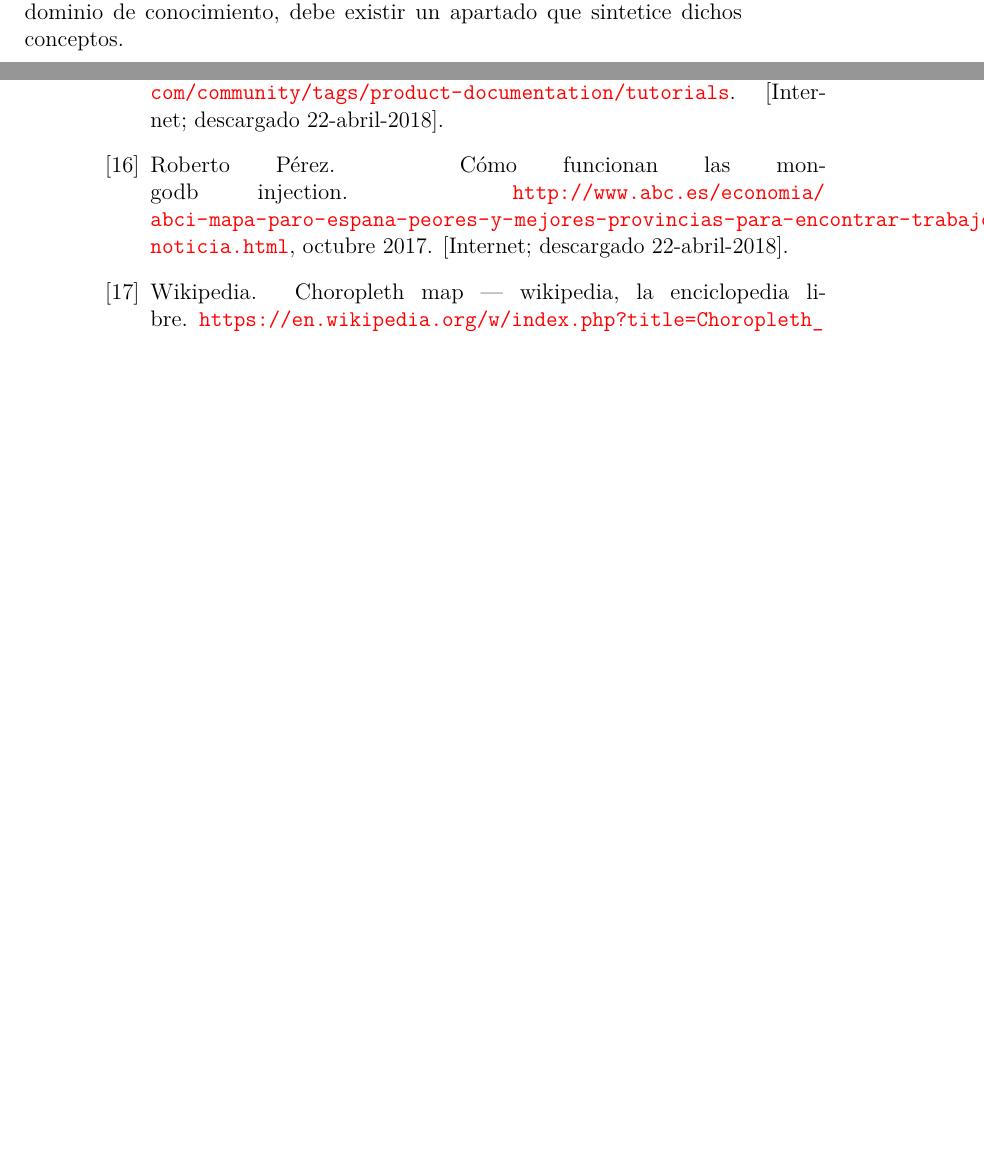
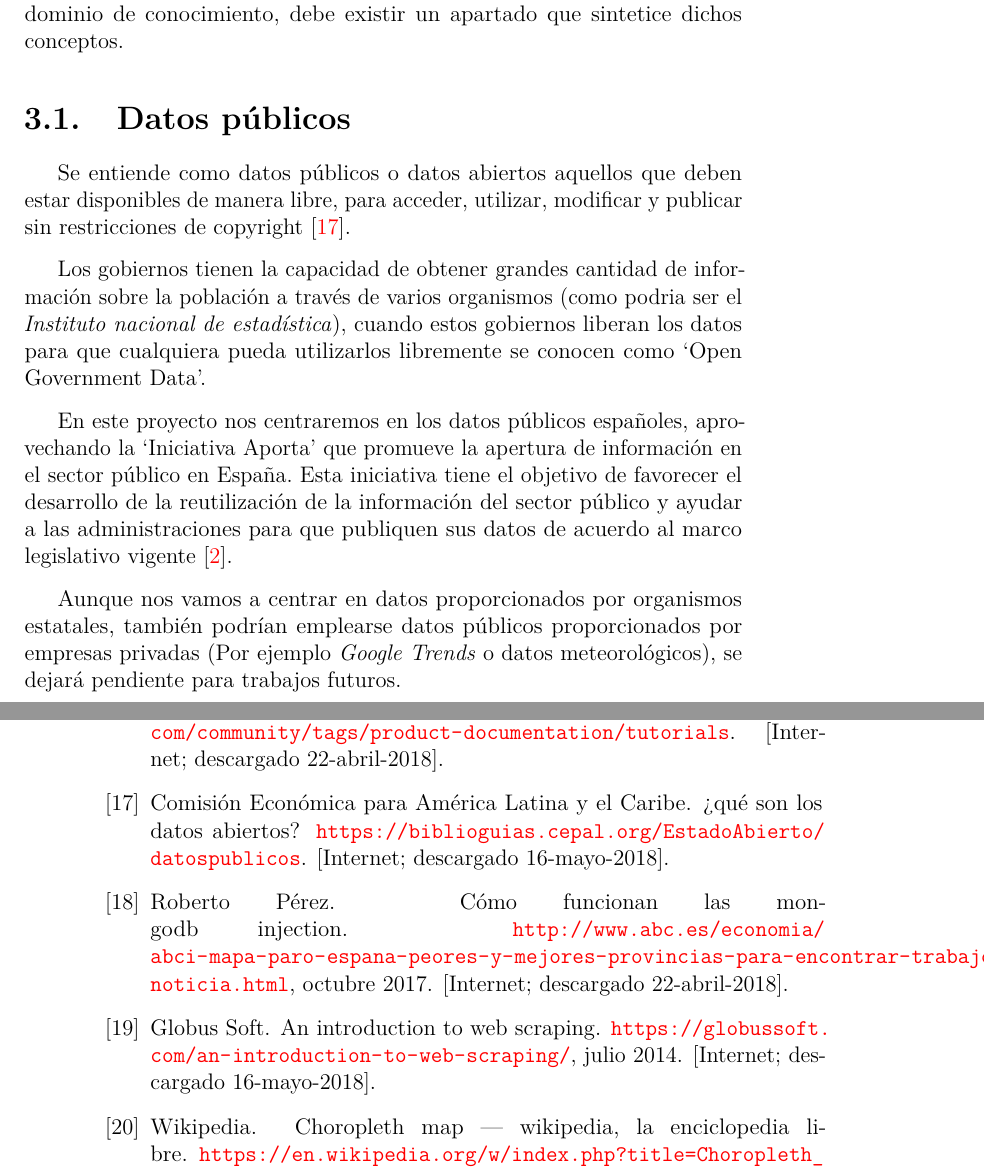
Before and after one commit to dbo1001/TFG-Datos-publicos, a LaTeX book (docs/latex/memoria.tex, which reads docs/latex/bibliografia.bib, docs/latex/tex/3_Conceptos_teoricos.tex): two parts of pages 17 and 32 of 32 before the commit and two parts of pages 17 and 34 of 35 after it, joined at a grey line, cut so that both start at the same text, the shorter picture padded with empty space. The pictures show the PDF file docs/latex/memoria.pdf that the author committed with the source.

Commit message:
Actualiza los conceptos teóricos
#32

```diff
--- a/docs/latex/bibliografia.bib
+++ b/docs/latex/bibliografia.bib
@@ -42,3 +42,8 @@
 	title = "Scum Manager",
 	year = "2016",
 	publisher = "Scrum Manager"
+}
+
+@misc{misc:datospublicos,
+	author = "Comisión Económica para América Latina y el Caribe",
+	title = "¿Qué son los Datos Abiertos?",
@@ -45,3 +62,9 @@
+	author = "Globus Soft",
+	title = "An Introduction to Web Scraping",
+	howpublished = "\url{https://globussoft.com/an-introduction-to-web-scraping/}",
+	month = "julio",
+	year = "2014",
+	note = "[Internet; descargado 16-mayo-2018]"
 }
 
 @misc{misc:mongodb,
--- a/docs/latex/tex/3_Conceptos_teoricos.tex
+++ b/docs/latex/tex/3_Conceptos_teoricos.tex
@@ -2,6 +2,15 @@
 
 En aquellos proyectos que necesiten para su comprensión y desarrollo de unos conceptos teóricos de una determinada materia o de un determinado dominio de conocimiento, debe existir un apartado que sintetice dichos conceptos.
 
+\section{Datos públicos}
+
+Se entiende como datos públicos o datos abiertos aquellos que deben estar disponibles de manera libre, para acceder, utilizar, modificar y publicar sin restricciones de copyright \cite{misc:datospublicos}.
+
+Los gobiernos tienen la capacidad de obtener grandes cantidad de información sobre la población a través de varios organismos (como podria ser el \textit{Instituto nacional de estadística}), cuando estos gobiernos liberan los datos para que cualquiera pueda utilizarlos libremente se conocen como `Open Government Data'.
+
+En este proyecto nos centraremos en los datos públicos españoles, aprovechando la `Iniciativa Aporta' que promueve la apertura de información en el sector público en España. Esta iniciativa tiene el objetivo de favorecer el desarrollo de la reutilización de la información del sector público y ayudar a las administraciones para que publiquen sus datos de acuerdo al marco legislativo vigente \cite{misc:iniciativaaporta}.
+
+Aunque nos vamos a centrar en datos proporcionados por organismos estatales, también podrían emplearse datos públicos proporcionados por empresas privadas (Por ejemplo \textit{Google Trends} o datos meteorológicos), se dejará pendiente para trabajos futuros.
 
 \section{Bases de datos no relacionales}
 
```
Also changed, not shown: docs/latex/tex/1_Introduccion.tex (+2 -0 lines), docs/latex/img/conceptos/webscraping.png (added), docs/latex/memoria.pdf, docs/latex/bibliografia.bib (12 more changed lines), docs/latex/tex/3_Conceptos_teoricos.tex (2 more changed lines).
